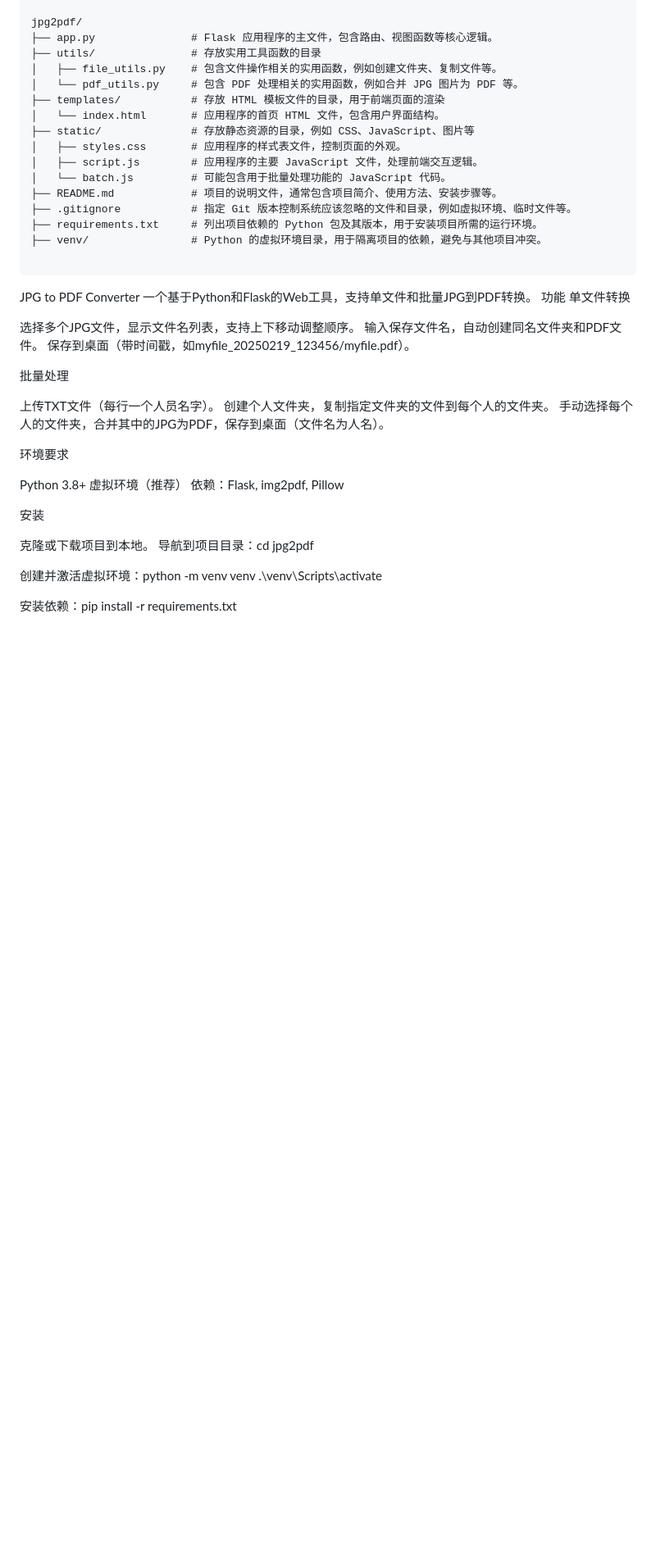
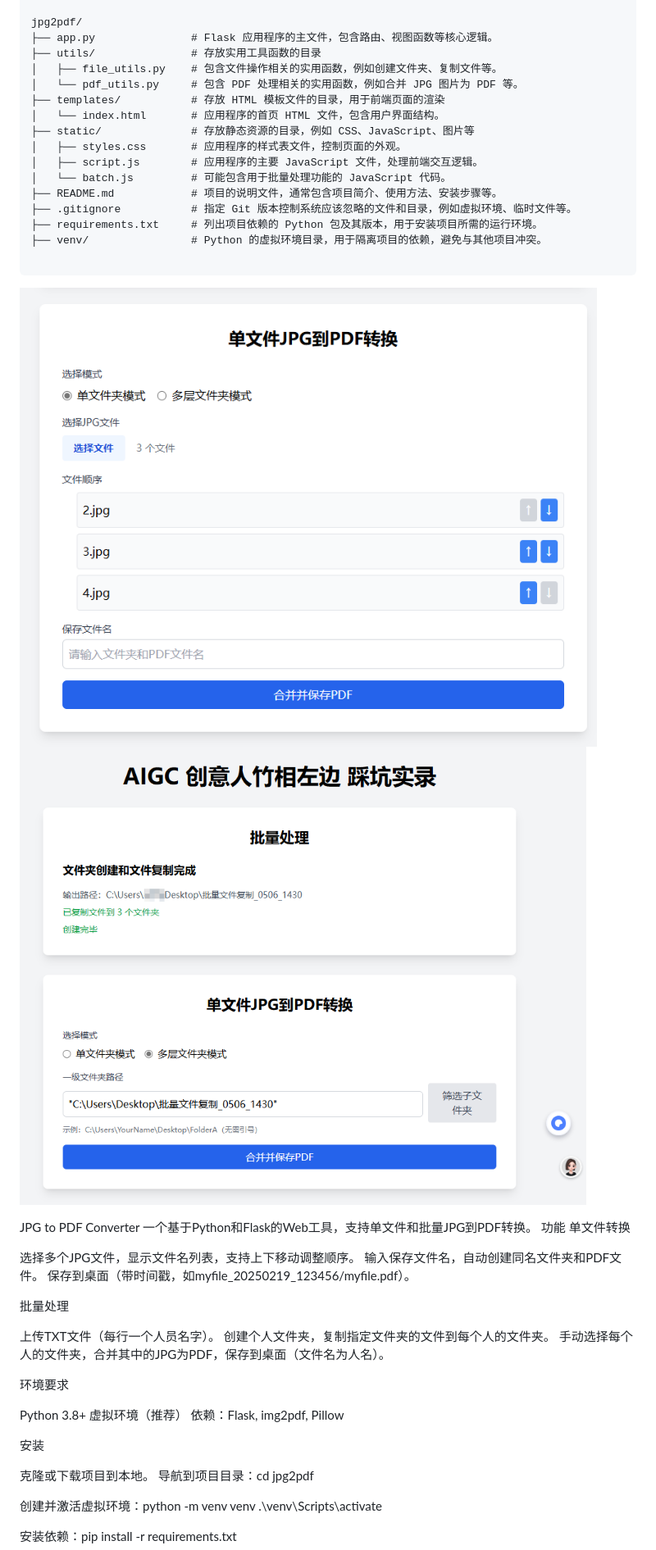
Before and after one commit to peter-zx/jpg2pdf_bamboox, a Markdown page: readme.md, the part around the change. Shown: that part at 82% size. Drawn GitHub-style; pictures changed too: image-1.png (added), image.png (added); blank space fills up the shorter version.

````diff
--- a/readme.md
+++ b/readme.md
@@ -17,6 +17,9 @@ jpg2pdf/
 ├── venv/                # Python 的虚拟环境目录，用于隔离项目的依赖，避免与其他项目冲突。
 
 ```
+![alt text](image.png)
+![alt text](image-1.png)
+
 JPG to PDF Converter
 一个基于Python和Flask的Web工具，支持单文件和批量JPG到PDF转换。
 功能
````
Also changed, not shown: 3 other files.
